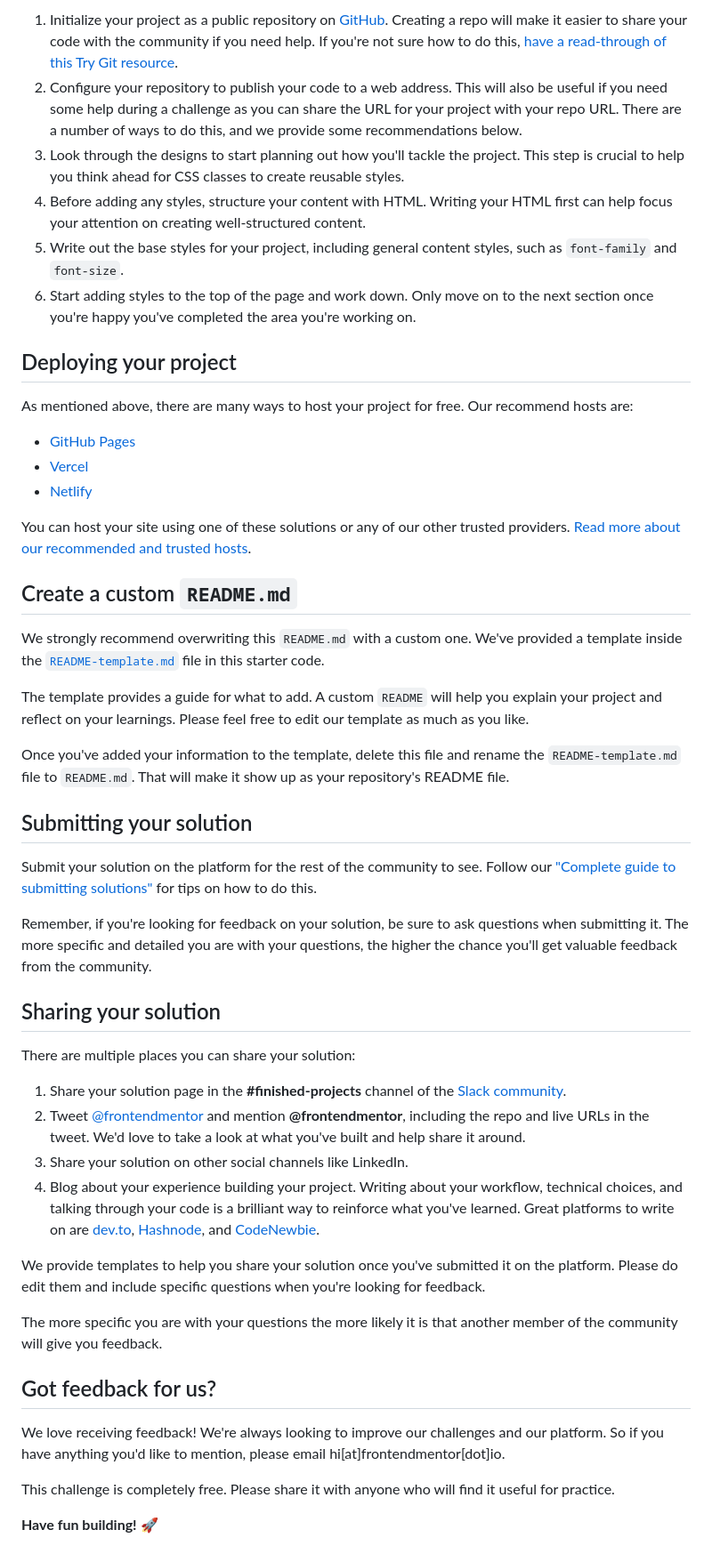
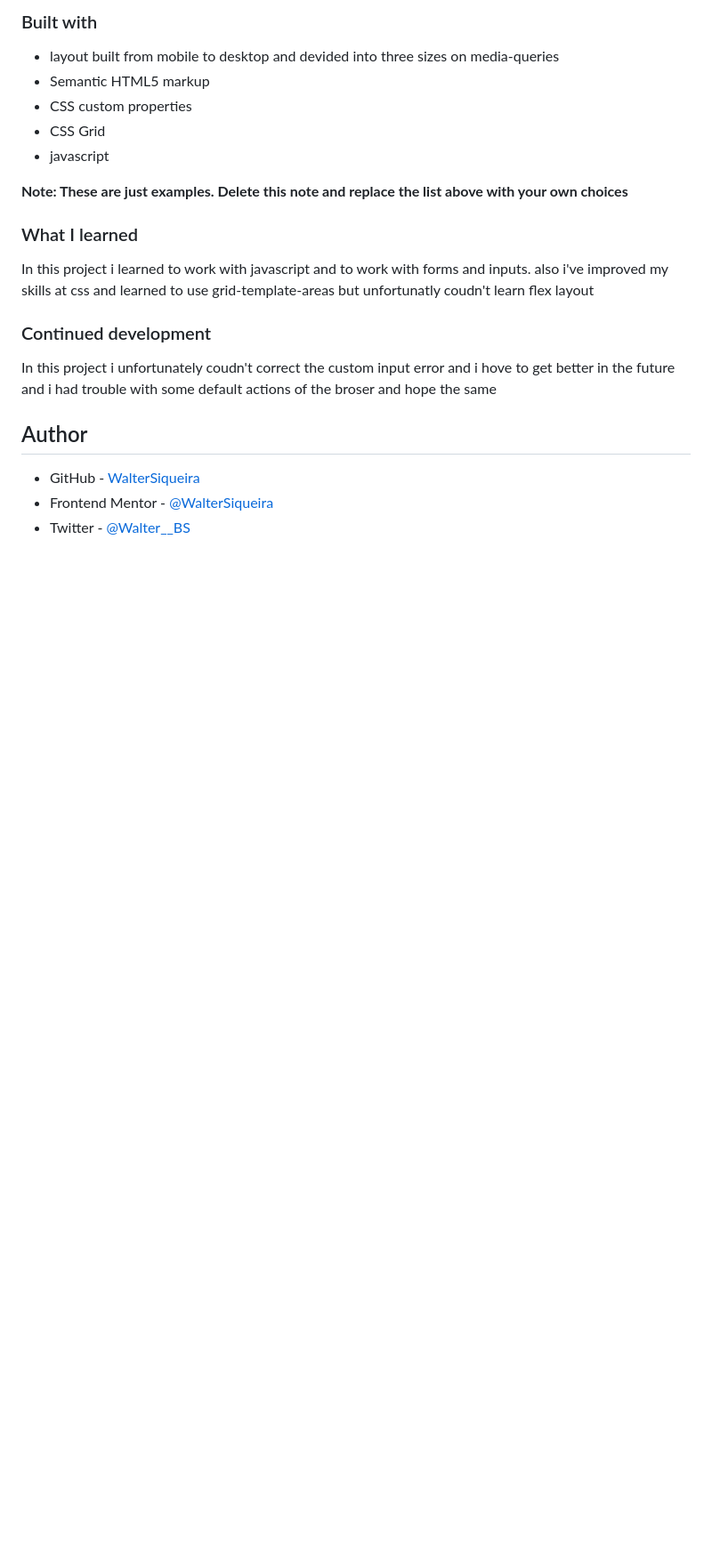
Before and after one commit to WalterSiqueira/tip_calculator, a Markdown page: README.md, the part around one of its changes. Shown at 89% size. GitHub-like rendering; blank space fills up the shorter version.

```diff
--- a/README.md
+++ b/README.md
@@ -42,52 +47,26 @@ Feel free to use any workflow that you feel comfortable with. Below is a suggest
 
-1. Initialize your project as a public repository on [GitHub](https://github.com/). Creating a repo will make it easier to share your code with the community if you need help. If you're not sure how to do this, [have a read-through of this Try Git resource](https://try.github.io/).
-2. Configure your repository to publish your code to a web address. This will also be useful if you need some help during a challenge as you can share the URL for your project with your repo URL. There are a number of ways to do this, and we provide some recommendations below.
-3. Look through the designs to start planning out how you'll tackle the project. This step is crucial to help you think ahead for CSS classes to create reusable styles.
-4. Before adding any styles, structure your content with HTML. Writing your HTML first can help focus your attention on creating well-structured content.
-5. Write out the base styles for your project, including general content styles, such as `font-family` and `font-size`.
-6. Start adding styles to the top of the page and work down. Only move on to the next section once you're happy you've completed the area you're working on.
+### Built with
+- layout built from mobile to desktop and devided into three sizes on media-queries
+- Semantic HTML5 markup
+- CSS custom properties
+- CSS Grid
+- javascript
 
-## Deploying your project
 
-As mentioned above, there are many ways to host your project for free. Our recommend hosts are:
+**Note: These are just examples. Delete this note and replace the list above with your own choices**
 
-- [GitHub Pages](https://pages.github.com/)
-- [Vercel](https://vercel.com/)
-- [Netlify](https://www.netlify.com/)
+### What I learned
 
-You can host your site using one of these solutions or any of our other trusted providers. [Read more about our recommended and trusted hosts](https://medium.com/frontend-mentor/frontend-mentor-trusted-hosting-providers-bf000dfebe).
+In this project i learned to work with javascript and to work with forms and inputs. also i've improved my skills at css and learned to use grid-template-areas but unfortunatly coudn't learn flex layout
 
-## Create a custom `README.md`
 
-We strongly recommend overwriting this `README.md` with a custom one. We've provided a template inside the [`README-template.md`](./README-template.md) file in this starter code.
 
-The template provides a guide for what to add. A custom `README` will help you explain your project and reflect on your learnings. Please feel free to edit our template as much as you like.
+### Continued development
 
-Once you've added your information to the template, delete this file and rename the `README-template.md` file to `README.md`. That will make it show up as your repository's README file.
+In this project i unfortunately coudn't correct the custom input error and i hove to get better in the future and i had trouble with some default actions of the broser and hope the same
 
-## Submitting your solution
 
-Submit your solution on the platform for the rest of the community to see. Follow our ["Complete guide to submitting solutions"](https://medium.com/frontend-mentor/a-complete-guide-to-submitting-solutions-on-frontend-mentor-ac6384162248) for tips on how to do this.
-
-Remember, if you're looking for feedback on your solution, be sure to ask questions when submitting it. The more specific and detailed you are with your questions, the higher the chance you'll get valuable feedback from the community.
-
-## Sharing your solution
-
-There are multiple places you can share your solution:
-
-1. Share your solution page in the **#finished-projects** channel of the [Slack community](https://www.frontendmentor.io/slack).
-2. Tweet [@frontendmentor](https://twitter.com/frontendmentor) and mention **@frontendmentor**, including the repo and live URLs in the tweet. We'd love to take a look at what you've built and help share it around.
-3. Share your solution on other social channels like LinkedIn.
-4. Blog about your experience building your project. Writing about your workflow, technical choices, and talking through your code is a brilliant way to reinforce what you've learned. Great platforms to write on are [dev.to](https://dev.to/), [Hashnode](https://hashnode.com/), and [CodeNewbie](https://community.codenewbie.org/).
-
-We provide templates to help you share your solution once you've submitted it on the platform. Please do edit them and include specific questions when you're looking for feedback.
-
-The more specific you are with your questions the more likely it is that another member of the community will give you feedback.
-
-## Got feedback for us?
-
-We love receiving feedback! We're always looking to improve our challenges and our platform. So if you have anything you'd like to mention, please email hi[at]frontendmentor[dot]io.
-
-This challenge is completely free. Please share it with anyone who will find it useful for practice.
-
-**Have fun building!** 🚀
+## Author
+- GitHub - [WalterSiqueira](https://github.com/WalterSiqueira)
+- Frontend Mentor - [@WalterSiqueira](https://www.frontendmentor.io/profile/WalterSiqueira)
+- Twitter - [@Walter__BS](https://twitter.com/Walter__BS)
```
Also changed, not shown: other parts of README.md (+25 -20 lines), images/print.png (added), 3 other files.
